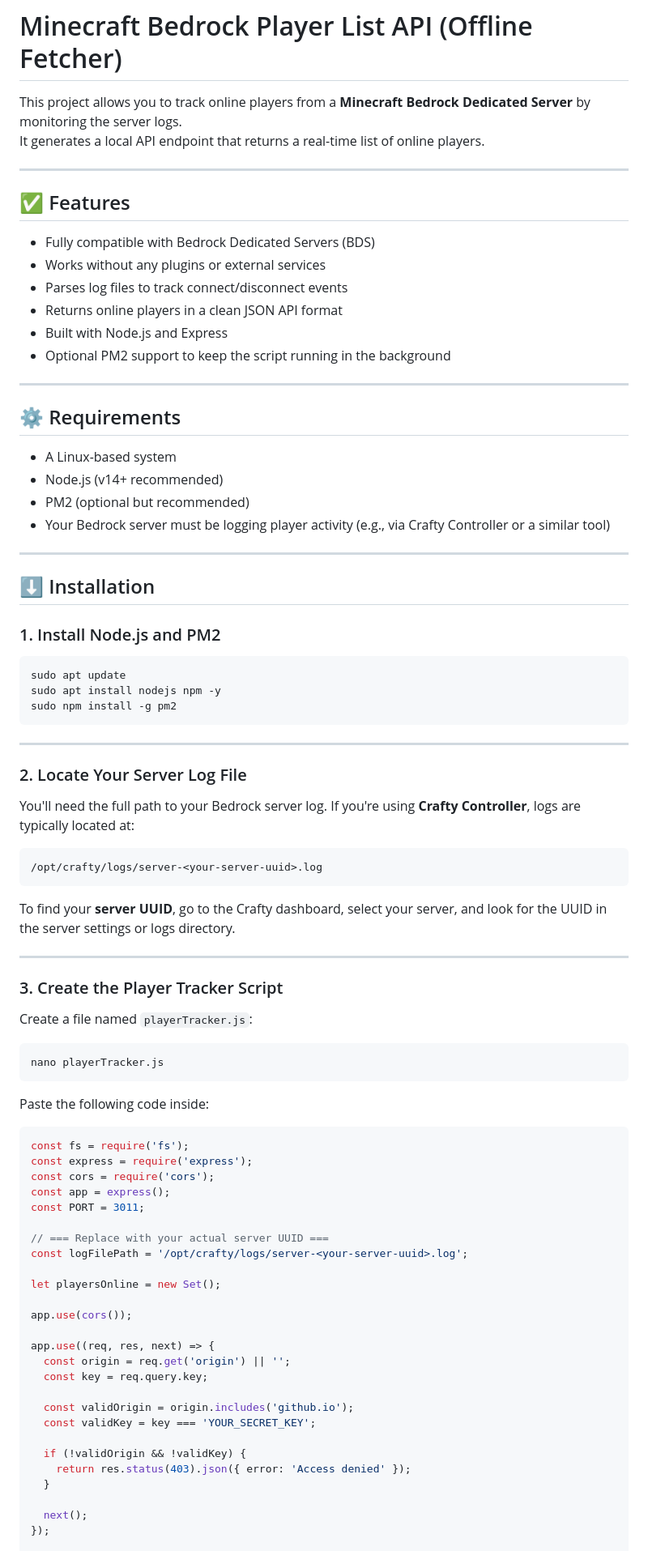
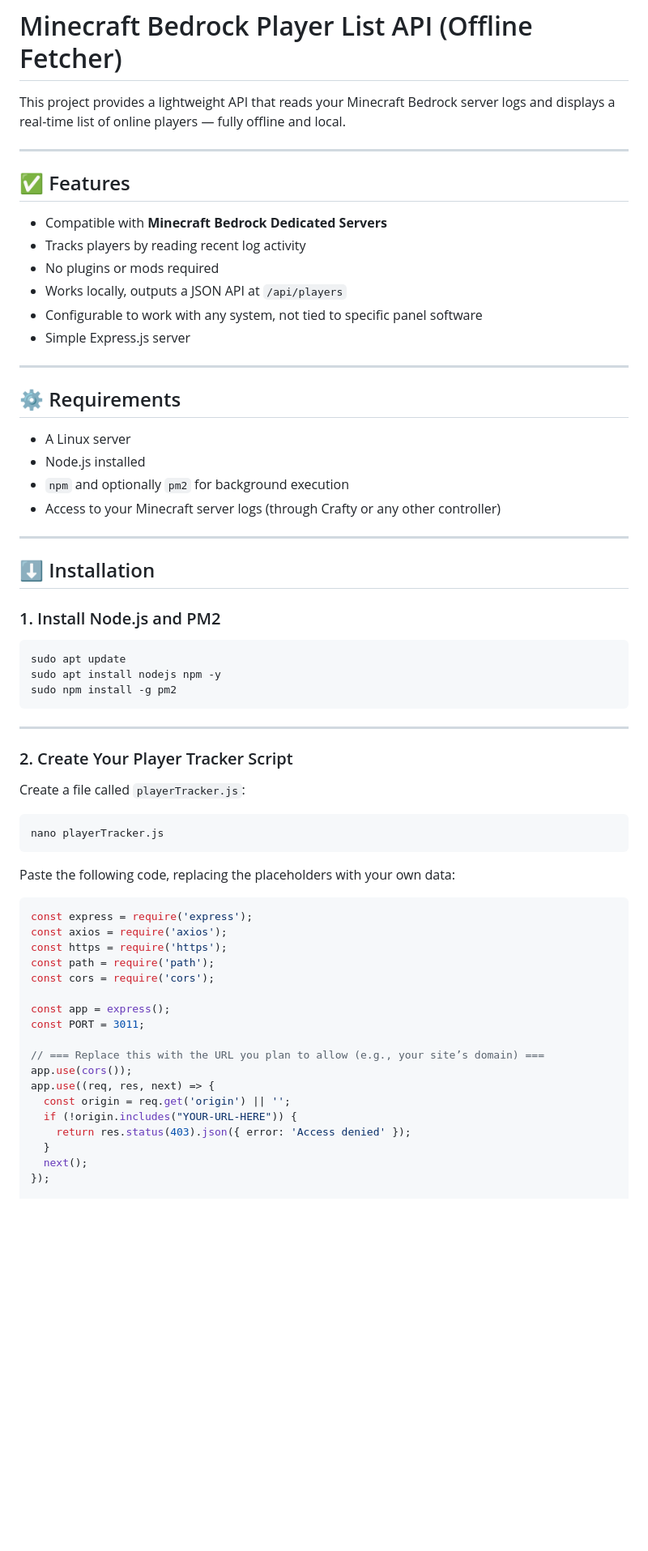
Before and after one commit to ilay01mc/ilaymctest, a Markdown page: README.md, the part around the change printed below. Shown: that part at 81% size. GitHub-like rendering; blank space fills up the shorter version.

````diff
--- a/README.md
+++ b/README.md
@@ -1,27 +1,26 @@
 # Minecraft Bedrock Player List API (Offline Fetcher)
 
-This project allows you to track online players from a **Minecraft Bedrock Dedicated Server** by monitoring the server logs.
-It generates a local API endpoint that returns a real-time list of online players.
+This project provides a lightweight API that reads your Minecraft Bedrock server logs and displays a real-time list of online players — fully offline and local.
 
 ---
 
 ## ✅ Features
 
-- Fully compatible with Bedrock Dedicated Servers (BDS)
-- Works without any plugins or external services
-- Parses log files to track connect/disconnect events
-- Returns online players in a clean JSON API format
-- Built with Node.js and Express
-- Optional PM2 support to keep the script running in the background
+- Compatible with **Minecraft Bedrock Dedicated Servers**
+- Tracks players by reading recent log activity
+- No plugins or mods required
+- Works locally, outputs a JSON API at `/api/players`
+- Configurable to work with any system, not tied to specific panel software
+- Simple Express.js server
 
 ---
 
 ## ⚙️ Requirements
 
-- A Linux-based system
-- Node.js (v14+ recommended)
-- PM2 (optional but recommended)
-- Your Bedrock server must be logging player activity (e.g., via Crafty Controller or a similar tool)
+- A Linux server
+- Node.js installed
+- `npm` and optionally `pm2` for background execution
+- Access to your Minecraft server logs (through Crafty or any other controller)
 
 ---
 
@@ -37,53 +36,33 @@ sudo npm install -g pm2
 
 ---
 
-### 2. Locate Your Server Log File
+### 2. Create Your Player Tracker Script
 
-You'll need the full path to your Bedrock server log. If you're using **Crafty Controller**, logs are typically located at:
-
-```
-/opt/crafty/logs/server-<your-server-uuid>.log
-```
-
-To find your **server UUID**, go to the Crafty dashboard, select your server, and look for the UUID in the server settings or logs directory.
-
----
-
-### 3. Create the Player Tracker Script
-
-Create a file named `playerTracker.js`:
+Create a file called `playerTracker.js`:
 
 ```bash
 nano playerTracker.js
 ```
 
-Paste the following code inside:
+Paste the following code, replacing the placeholders with your own data:
 
 ```js
-const fs = require('fs');
 const express = require('express');
+const axios = require('axios');
+const https = require('https');
+const path = require('path');
 const cors = require('cors');
+
 const app = express();
 const PORT = 3011;
 
-// === Replace with your actual server UUID ===
-const logFilePath = '/opt/crafty/logs/server-<your-server-uuid>.log';
-
-let playersOnline = new Set();
-
+// === Replace this with the URL you plan to allow (e.g., your site’s domain) ===
 app.use(cors());
-
 app.use((req, res, next) => {
   const origin = req.get('origin') || '';
-  const key = req.query.key;
-
-  const validOrigin = origin.includes('github.io');
-  const validKey = key === 'YOUR_SECRET_KEY';
-
-  if (!validOrigin && !validKey) {
+  if (!origin.includes("YOUR-URL-HERE")) {
     return res.status(403).json({ error: 'Access denied' });
   }
-
   next();
 });
 
````
Also changed, not shown: other parts of README.md (+76 -46 lines).
